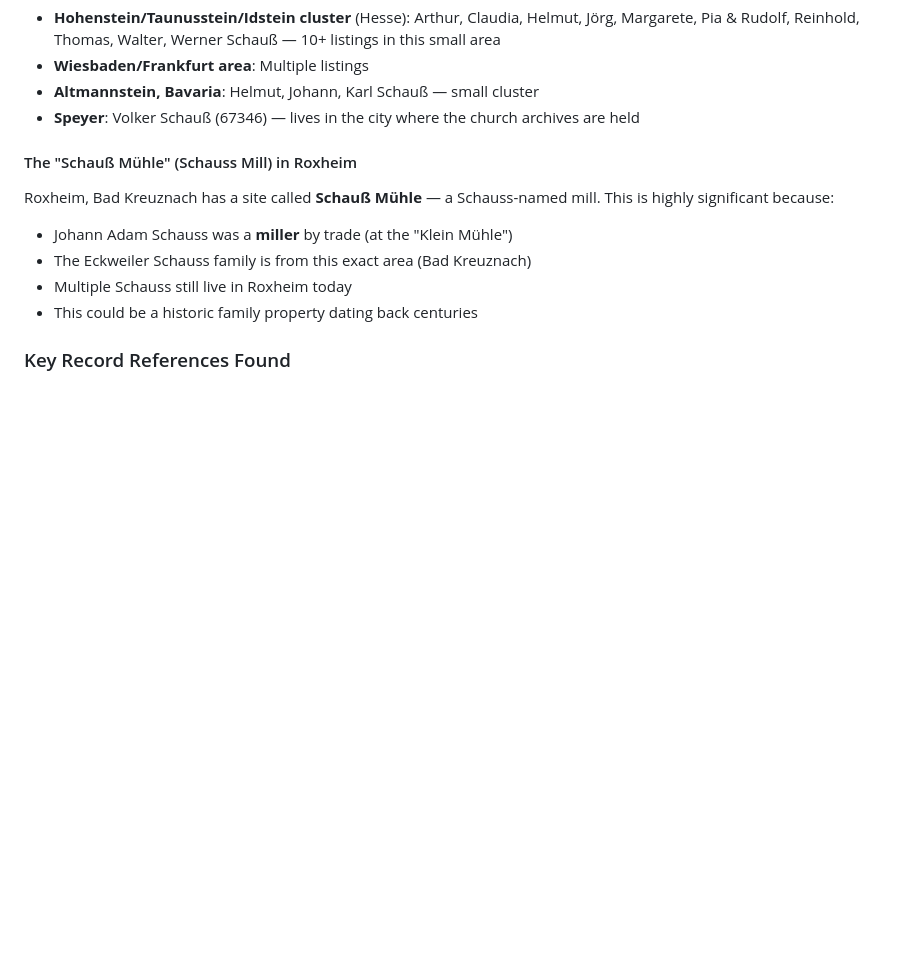
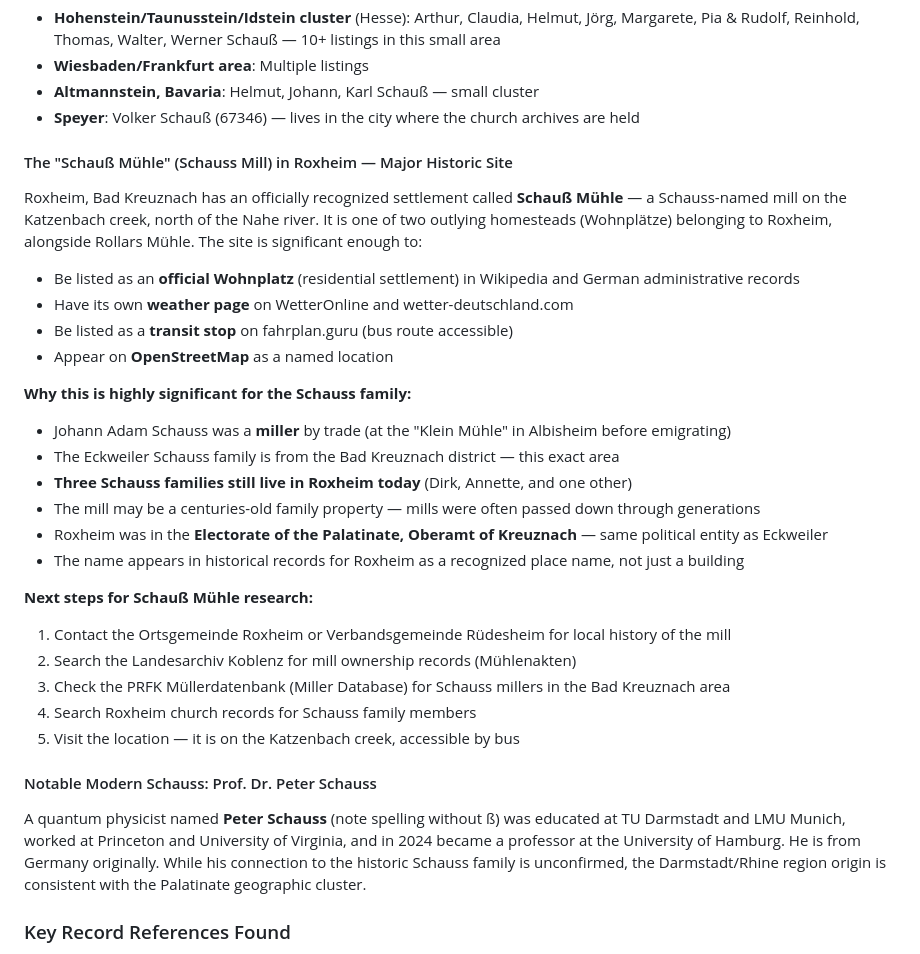
Before and after one commit to patjackson52/shouse_project, a Markdown page: schauss-german-origins-research-plan.md, the part around the change. Drawn GitHub-style; blank space fills up the shorter version.

Commit message:
research: add Schauß Mühle details and present-day Schauss analysis
Schauß Mühle in Roxheim is an officially recognized Wohnplatz (settlement)
with its own weather pages and transit stop. Located on the Katzenbach
creek near Bad Kreuznach — the same area as the earliest Schauss origins
in Eckweiler. Three Schauss families still live in Roxheim. The mill
connection to Johann Adam Schauss (miller by trade) is significant.

Generated with [Claude Code](https://claude.ai/code)
via [Happy](https://happy.engineering)

Co-Authored-By: Claude <noreply@anthropic.com>
Co-Authored-By: Happy <yesreply@happy.engineering>

```diff
--- a/schauss-german-origins-research-plan.md
+++ b/schauss-german-origins-research-plan.md
@@ -534,12 +534,31 @@ From "The Church Record Book of the Evangelical Parish, Albisheim, Pfalz":
 - **Altmannstein, Bavaria**: Helmut, Johann, Karl Schauß — small cluster
 - **Speyer**: Volker Schauß (67346) — lives in the city where the church archives are held
 
-#### The "Schauß Mühle" (Schauss Mill) in Roxheim
-Roxheim, Bad Kreuznach has a site called **Schauß Mühle** — a Schauss-named mill. This is highly significant because:
-- Johann Adam Schauss was a **miller** by trade (at the "Klein Mühle")
-- The Eckweiler Schauss family is from this exact area (Bad Kreuznach)
-- Multiple Schauss still live in Roxheim today
-- This could be a historic family property dating back centuries
+#### The "Schauß Mühle" (Schauss Mill) in Roxheim — Major Historic Site
+
+Roxheim, Bad Kreuznach has an officially recognized settlement called **Schauß Mühle** — a Schauss-named mill on the Katzenbach creek, north of the Nahe river. It is one of two outlying homesteads (Wohnplätze) belonging to Roxheim, alongside Rollars Mühle. The site is significant enough to:
+- Be listed as an **official Wohnplatz** (residential settlement) in Wikipedia and German administrative records
+- Have its own **weather page** on WetterOnline and wetter-deutschland.com
+- Be listed as a **transit stop** on fahrplan.guru (bus route accessible)
+- Appear on **OpenStreetMap** as a named location
+
+**Why this is highly significant for the Schauss family:**
+- Johann Adam Schauss was a **miller** by trade (at the "Klein Mühle" in Albisheim before emigrating)
+- The Eckweiler Schauss family is from the Bad Kreuznach district — this exact area
+- **Three Schauss families still live in Roxheim today** (Dirk, Annette, and one other)
+- The mill may be a centuries-old family property — mills were often passed down through generations
+- Roxheim was in the **Electorate of the Palatinate, Oberamt of Kreuznach** — same political entity as Eckweiler
+- The name appears in historical records for Roxheim as a recognized place name, not just a building
+
+**Next steps for Schauß Mühle research:**
+1. Contact the Ortsgemeinde Roxheim or Verbandsgemeinde Rüdesheim for local history of the mill
+2. Search the Landesarchiv Koblenz for mill ownership records (Mühlenakten)
+3. Check the PRFK Müllerdatenbank (Miller Database) for Schauss millers in the Bad Kreuznach area
+4. Search Roxheim church records for Schauss family members
+5. Visit the location — it is on the Katzenbach creek, accessible by bus
+
+#### Notable Modern Schauss: Prof. Dr. Peter Schauss
+A quantum physicist named **Peter Schauss** (note spelling without ß) was educated at TU Darmstadt and LMU Munich, worked at Princeton and University of Virginia, and in 2024 became a professor at the University of Hamburg. He is from Germany originally. While his connection to the historic Schauss family is unconfirmed, the Darmstadt/Rhine region origin is consistent with the Palatinate geographic cluster.
 
 ### Key Record References Found
 - **FHL Microfilm 193,748** — Albisheim Evangelische church marriage records
```
